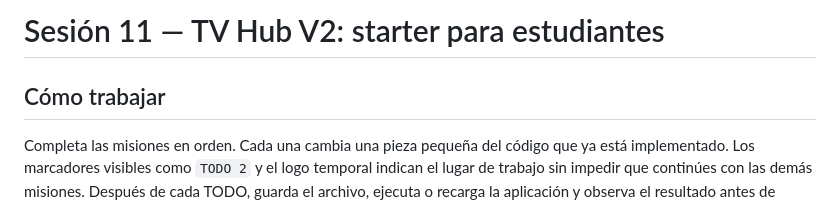
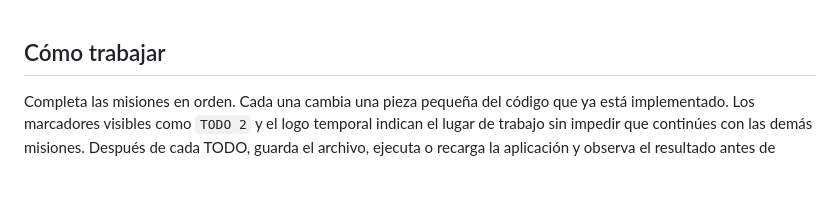
Before and after one commit to fcamacho-01fc/tv_hub, a Markdown page: session-11-student-checkpoints.md, the part around the change. Drawn GitHub-style; blank space fills up the shorter version.

```diff
--- a/docs/session-11-student-checkpoints.md
+++ b/session-11-student-checkpoints.md
@@ -1,5 +1,3 @@
-# Sesión 11 — TV Hub V2: starter para estudiantes
-
 ## Cómo trabajar
 
 Completa las misiones en orden. Cada una cambia una pieza pequeña del código que ya está implementado. Los marcadores visibles como `TODO 2` y el logo temporal indican el lugar de trabajo sin impedir que continúes con las demás misiones. Después de cada TODO, guarda el archivo, ejecuta o recarga la aplicación y observa el resultado antes de continuar.
```
Also changed, not shown: README.md (+0 -15 lines).
